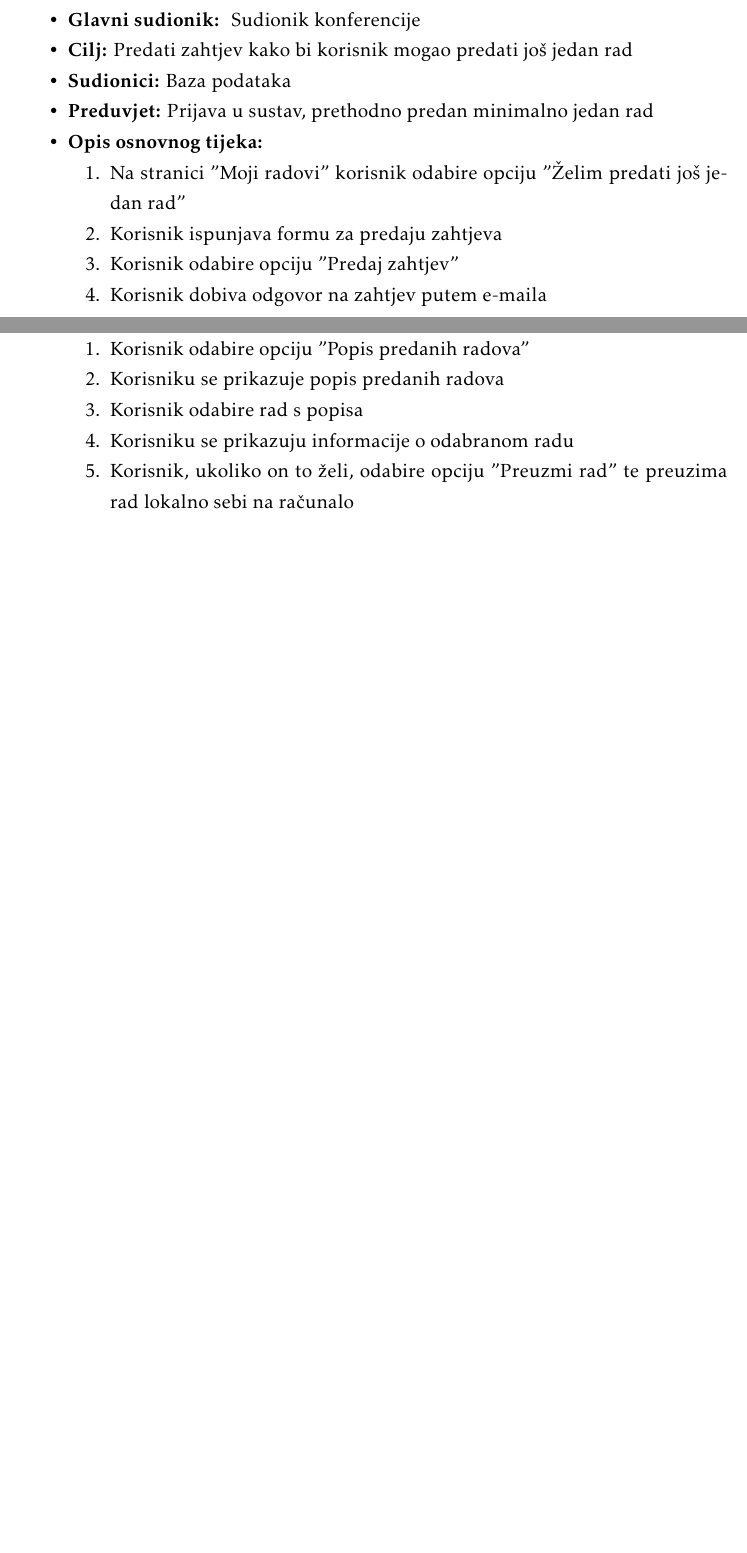
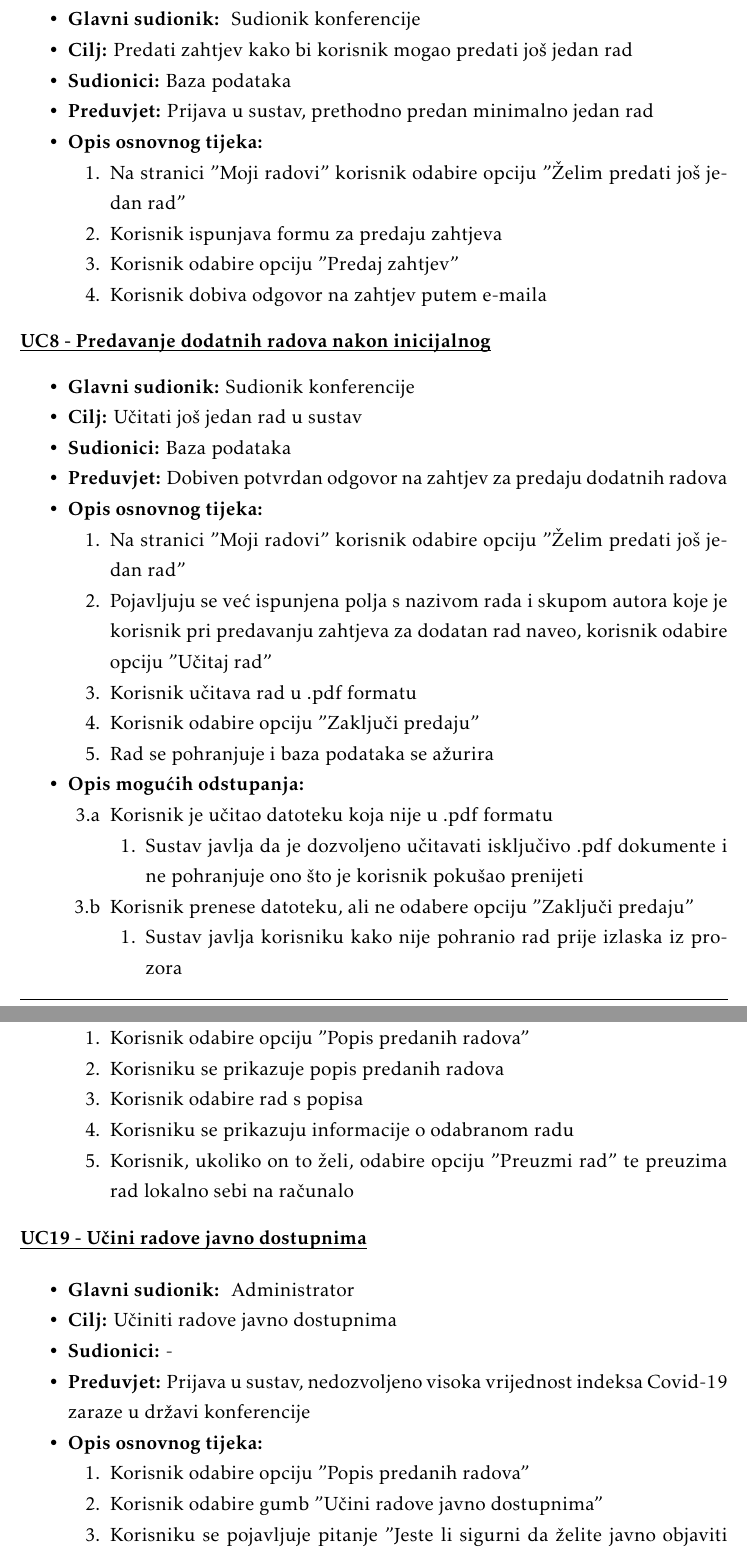
Before and after one commit to marincapan/znanstvena-konferencija, a LaTeX document (Dokumentacija/PROGI_ProjektnaDokumentacija.tex, which reads Dokumentacija/Specifikacija_programske_potpore.tex): two parts of pages 13 and 16 of 36 before the commit and two parts of pages 13 and 18 of 38 after it, joined at a grey line, cut so that both start at the same text, the shorter picture padded with empty space. Compiled offline with pdfLaTeX.

Commit message:
Dodani obrasci uporabe.

```diff
--- a/Dokumentacija/Specifikacija_programske_potpore.tex
+++ b/Dokumentacija/Specifikacija_programske_potpore.tex
@@ -301,6 +301,44 @@
 						\end{packed_enum}
 
 					\end{packed_item}
+					\noindent \underbar{\textbf{UC8 - Predavanje dodatnih radova nakon inicijalnog}}
+					\begin{packed_item}
+
+						\item \textbf{Glavni sudionik:} Sudionik konferencije
+						\item \textbf{Cilj:} Učitati još jedan rad u sustav
+						\item \textbf{Sudionici:} Baza podataka
+						\item \textbf{Preduvjet:} Dobiven potvrdan odgovor na zahtjev za predaju dodatnih radova
+						\item \textbf{Opis osnovnog tijeka:}
+
+						\item[] \begin{packed_enum}
+
+							\item Na stranici "Moji radovi" korisnik odabire opciju "Želim predati još jedan rad"
+							\item Pojavljuju se već ispunjena polja s nazivom rada i skupom autora koje je korisnik pri predavanju zahtjeva za dodatan rad naveo, korisnik odabire opciju "Učitaj rad"
+							\item Korisnik učitava rad u .pdf formatu
+							\item Korisnik odabire opciju "Zaključi predaju"
+							\item Rad se pohranjuje i baza podataka se ažurira
+
+						\end{packed_enum}
+
+					\item \textbf{Opis mogućih odstupanja:}
+
+					\item[] \begin{packed_item}
+						\item[3.a] Korisnik je učitao datoteku koja nije u .pdf formatu
+
+						\item [] \begin{packed_enum}
+							\item Sustav javlja da je dozvoljeno učitavati isključivo .pdf dokumente i ne pohranjuje ono što je korisnik pokušao prenijeti
+
+						\end{packed_enum}
+
+						\item[3.b] Korisnik prenese datoteku, ali ne odabere opciju "Zaključi predaju"
+
+						\item[] \begin{packed_enum}
+							\item Sustav javlja korisniku kako nije pohranio rad prije izlaska iz prozora
+						\end{packed_enum}
+
+					\end{packed_item}
+
+					\end{packed_item}
 
 					\noindent \underbar{\textbf{UC9 - Odobravanje registracije sudionika}}
 					\begin{packed_item}
@@ -493,3 +595,23 @@
 							\item Korisnik, ukoliko on to želi, odabire opciju "Preuzmi rad" te preuzima rad lokalno sebi na računalo
 
 
+						\end{packed_enum}
+
+					\end{packed_item}
+
+					\noindent \underbar{\textbf{UC19 - Učini radove javno dostupnima}}
+
+					\begin{packed_item}
+
+						\item \textbf{Glavni sudionik: } Administrator
+						\item  \textbf{Cilj:} Učiniti radove javno dostupnima
+						\item  \textbf{Sudionici:} -
+						\item  \textbf{Preduvjet:} Prijava u sustav, nedozvoljeno visoka vrijednost indeksa Covid-19 zaraze u državi konferencije
+						\item  \textbf{Opis osnovnog tijeka:}
+
+						\item[] \begin{packed_enum}
+
+							\item Korisnik odabire opciju "Popis predanih radova"
+							\item Korisnik odabire gumb "Učini radove javno dostupnima"
+							\item Korisniku se pojavljuje pitanje "Jeste li sigurni da želite javno objaviti radove?", korisnik odabire "Da"
+							\item Korisniku se prikazuje poruka o uspješnoj objavi radova
```
Also changed, not shown: Dokumentacija/PROGI_ProjektnaDokumentacija.pdf, Dokumentacija/Specifikacija_programske_potpore.tex (81 more changed lines).
